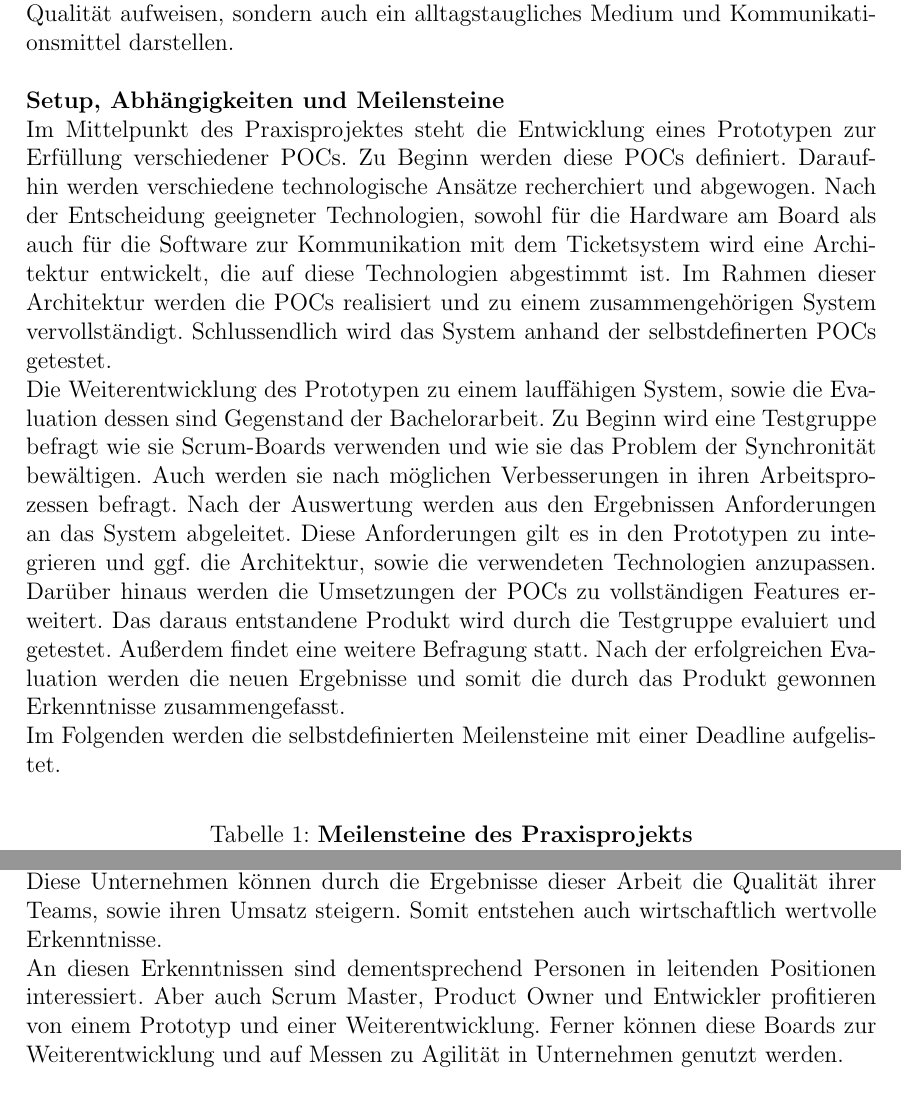
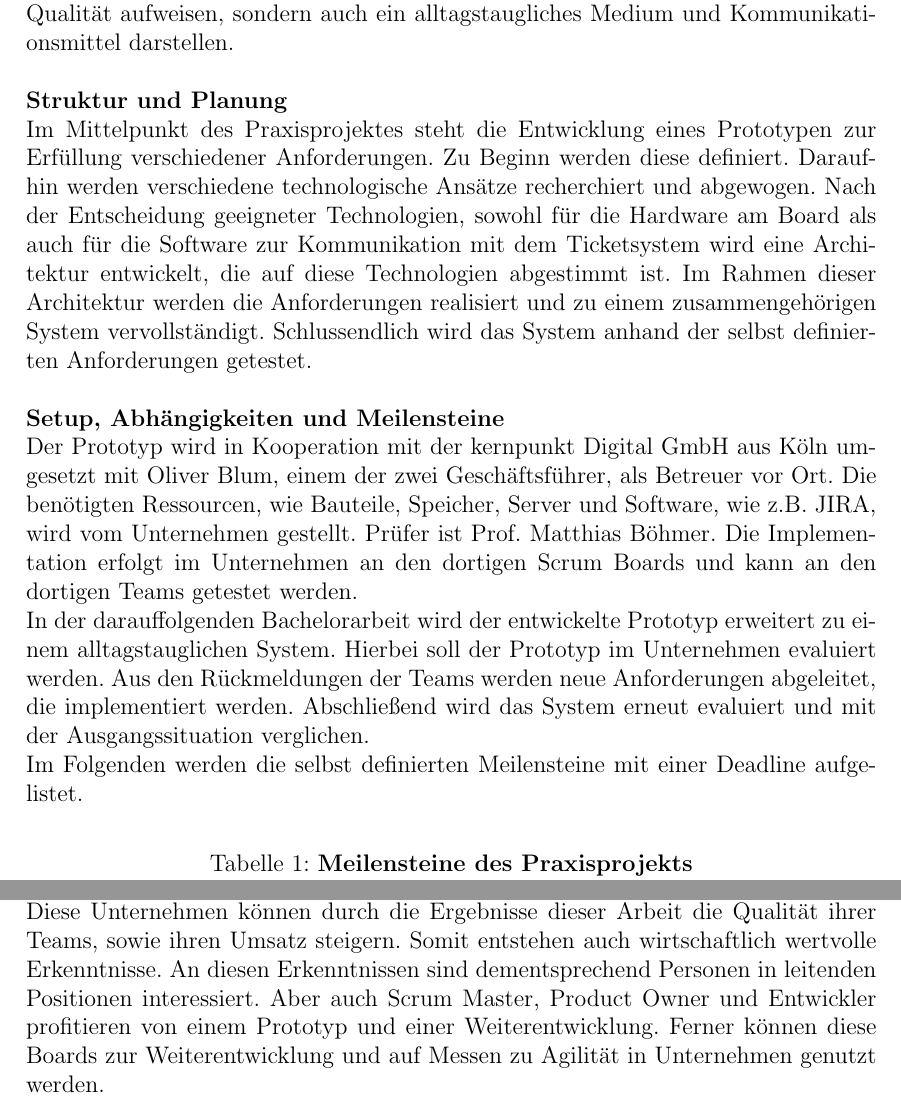
Before and after one commit to astrutz/PPSS18Strutz, a LaTeX document (Dokumente/Expose/Seminar/Expose.tex): two parts of pages 3 and 4 of 5, joined at a grey line, cut so that both start at the same text. Compiled offline with pdfLaTeX.

Commit message:
Finish first seminar expose

```diff
--- a/Dokumente/Expose/Seminar/Expose.tex
+++ b/Dokumente/Expose/Seminar/Expose.tex
@@ -36,11 +36,12 @@ Technologisch wird ein Prototyp aus dem Fachbereich des ''Internet of Things'' a
 \textbf{Motivation} \\
 Angesichts der hohen Nutzung von agilen Methoden besitzt dieses Problem eine besondere Relevanz im Umfeld von IT-Unternehmen und Agenturen. Eine zusätzliche persönliche Motivation ist die Senkung des Papierverbrauchs. Wenn die Stories auf Papier durch IoT-Geräte ausgetauscht werden, schont dies auf lange Sicht die Umwelt. \\
 Prädestiniert ist dieses Problem für Medieninformatiker, da es darum geht ein analoges Medium mit einem digitalen Medium zu synchronisieren mit den Werkzeugen der Informatik. Die Übermittlung und Strukturierung von Informationen spielt hier auch eine große Rolle. Die Lösung dieses Problems muss nicht nur eine technische Qualität aufweisen, sondern auch ein alltagstaugliches Medium und Kommunikationsmittel darstellen.\\ \\
+\textbf{Struktur und Planung} \\
+Im Mittelpunkt des Praxisprojektes steht die Entwicklung eines Prototypen zur Erfüllung verschiedener Anforderungen. Zu Beginn werden diese definiert. Daraufhin werden verschiedene technologische Ansätze recherchiert und abgewogen. Nach der Entscheidung geeigneter Technologien, sowohl für die Hardware am Board als auch für die Software zur Kommunikation mit dem Ticketsystem wird eine Architektur entwickelt, die auf diese Technologien abgestimmt ist. Im Rahmen dieser Architektur werden die Anforderungen realisiert und zu einem zusammengehörigen System vervollständigt. Schlussendlich wird das System anhand der selbst definierten Anforderungen getestet.\\ \\
 \textbf{Setup, Abhängigkeiten und Meilensteine} \\
-Im Mittelpunkt des Praxisprojektes steht die Entwicklung eines Prototypen zur Erfüllung verschiedener POCs. Zu Beginn werden diese POCs definiert. Daraufhin werden verschiedene technologische Ansätze recherchiert und abgewogen. Nach der Entscheidung geeigneter Technologien, sowohl für die Hardware am Board als auch für die Software zur Kommunikation mit dem Ticketsystem wird eine Architektur entwickelt, die auf diese Technologien abgestimmt ist. Im Rahmen dieser Architektur werden die POCs realisiert und zu einem zusammengehörigen System vervollständigt. Schlussendlich wird das System anhand der selbstdefinerten POCs getestet.\\
-Die Weiterentwicklung des Prototypen zu einem lauffähigen System, sowie die Evaluation dessen sind Gegenstand der Bachelorarbeit. Zu Beginn wird eine Testgruppe befragt wie sie Scrum-Boards verwenden und wie sie das Problem der Synchronität bewältigen. Auch werden sie nach möglichen Verbesserungen in ihren Arbeitsprozessen befragt. Nach der Auswertung werden aus den Ergebnissen Anforderungen an das System abgeleitet. Diese Anforderungen gilt es in den Prototypen zu integrieren und ggf. die Architektur, sowie die verwendeten Technologien anzupassen. Darüber hinaus werden die Umsetzungen der POCs zu vollständigen Features erweitert. Das daraus entstandene Produkt wird durch die Testgruppe evaluiert und getestet. Außerdem findet eine weitere Befragung statt. Nach der erfolgreichen Evaluation werden die neuen Ergebnisse und somit die durch das Produkt gewonnen Erkenntnisse zusammengefasst.
-\\
-Im Folgenden werden die selbstdefinierten Meilensteine mit einer Deadline aufgelistet.
+Der Prototyp wird in Kooperation mit der kernpunkt Digital GmbH aus Köln umgesetzt mit Oliver Blum, einem der zwei Geschäftsführer, als Betreuer vor Ort. Die benötigten Ressourcen, wie Bauteile, Speicher, Server und Software, wie z.B. JIRA, wird vom Unternehmen gestellt. Prüfer ist Prof. Matthias Böhmer. Die Implementation erfolgt im Unternehmen an den dortigen Scrum Boards und kann an den dortigen Teams getestet werden. \\
+In der darauffolgenden Bachelorarbeit wird der entwickelte Prototyp erweitert zu einem alltagstauglichen System. Hierbei soll der Prototyp im Unternehmen evaluiert werden. Aus den Rückmeldungen der Teams werden neue Anforderungen abgeleitet, die implementiert werden. Abschließend wird das System erneut evaluiert und mit der Ausgangssituation verglichen. \\
+Im Folgenden werden die selbst definierten Meilensteine mit einer Deadline aufgelistet.
 \begin{table}[H]
 \centering
 \caption{\textbf{Meilensteine des Praxisprojekts}}
@@ -59,8 +60,7 @@ Im Folgenden werden die selbstdefinierten Meilensteine mit einer Deadline aufgel
 \noindent \textbf{Ergebnis und Verwertung} \\
 Das Ergebnis dieser Arbeit soll ein Protoyp eines Systems sein, welches physische Boards um digitale Komponenten erweitert. Dieser Prototyp soll den organisatorischen Aufwand von Product Owner und Scrum Master reduzieren und somit ein effizienteres Arbeit ermöglichen. Weitergehend kann ein Produkt entwickelt werden, welches agiles Prozesse weiter unterstützt.
 Ein solches Produkt kann als Grundlage zur Entwicklung weiterer „Brückensysteme“ dienen, die die Verzahnung von digitalen und analogen Boards weiter vorantreiben würden. Ein positiver Nebeneffekt wäre die Verbesserung der Kommunikation innerhalb des Teams durch ein stets aktuelles Board. \\
-Die Relevanz dieses Themas wird verdeutlicht, wenn man Studie ''Status Quo Agile 2016/2017'' betrachtet. Demnach nutzen 85\% der agilen Unternehmen Scrum \cite{hskob}. Diese Unternehmen können durch die Ergebnisse dieser Arbeit die Qualität ihrer Teams, sowie ihren Umsatz steigern. Somit entstehen auch wirtschaftlich wertvolle Erkenntnisse. \\
-An diesen Erkenntnissen sind dementsprechend Personen in leitenden Positionen interessiert. Aber auch Scrum Master, Product Owner und Entwickler profitieren von einem Prototyp und einer Weiterentwicklung. Ferner können diese Boards zur Weiterentwicklung und auf Messen zu Agilität in Unternehmen genutzt werden. \\ \\
+Die Relevanz dieses Themas wird verdeutlicht, wenn man Studie ''Status Quo Agile 2016/2017'' betrachtet. Demnach nutzen 85\% der agilen Unternehmen Scrum \cite{hskob}. Diese Unternehmen können durch die Ergebnisse dieser Arbeit die Qualität ihrer Teams, sowie ihren Umsatz steigern. Somit entstehen auch wirtschaftlich wertvolle Erkenntnisse. An diesen Erkenntnissen sind dementsprechend Personen in leitenden Positionen interessiert. Aber auch Scrum Master, Product Owner und Entwickler profitieren von einem Prototyp und einer Weiterentwicklung. Ferner können diese Boards zur Weiterentwicklung und auf Messen zu Agilität in Unternehmen genutzt werden.
 \newpage
 
 \bibliography{Expose}
```
Also changed, not shown: Dokumente/Expose/Seminar/Expose.tex (6 more changed lines).
